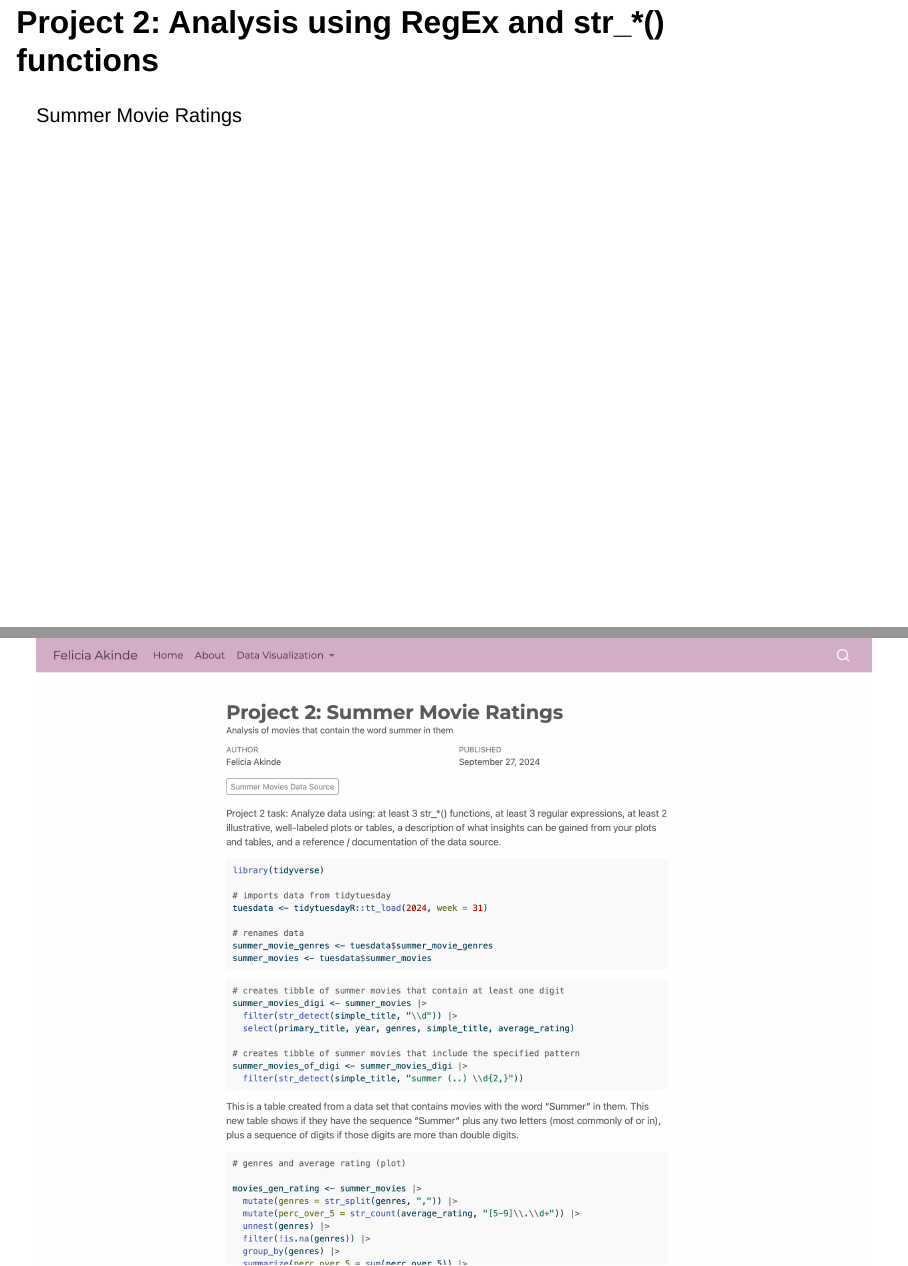
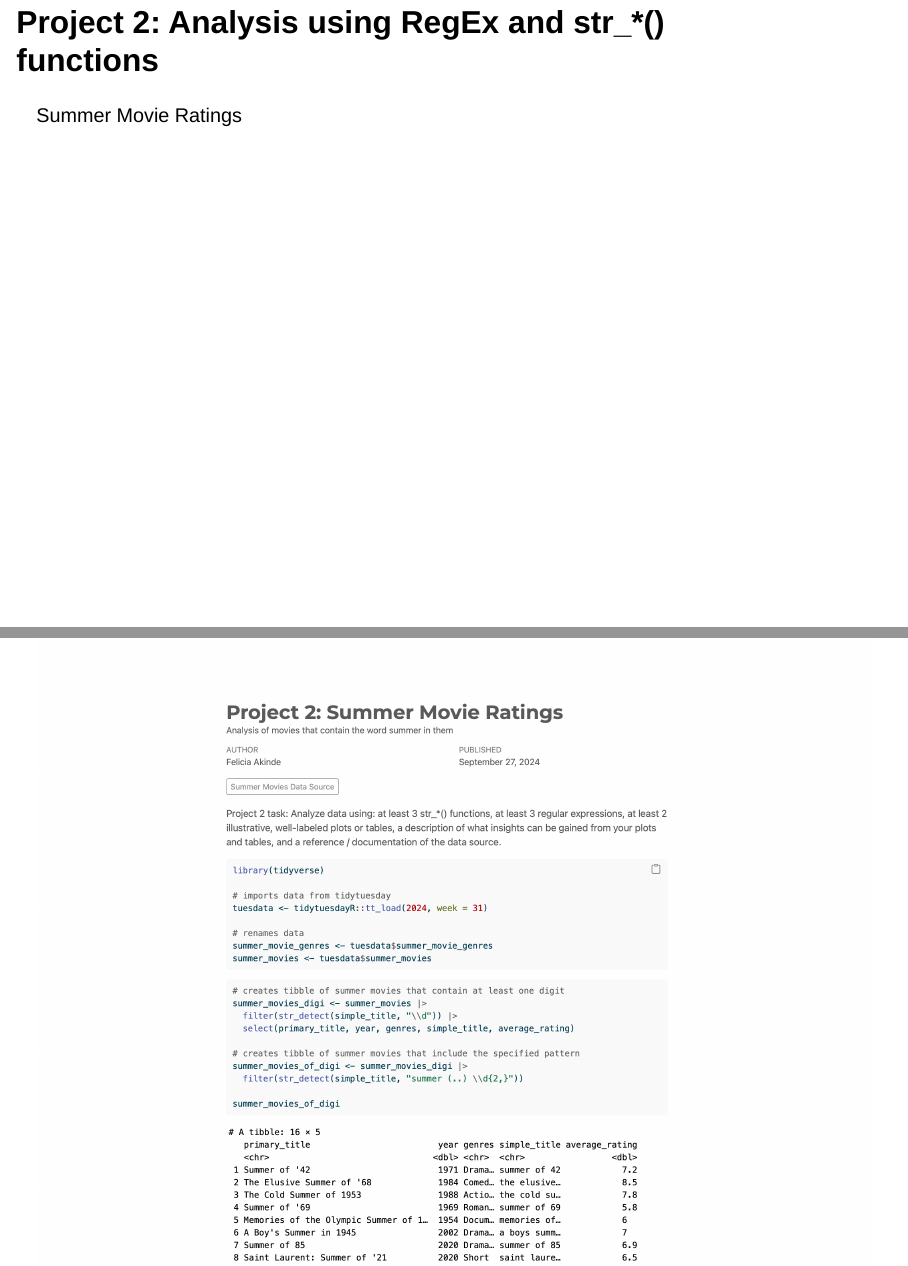
Before and after one commit to feliciaakinde/ds-002R-project-1, a Quarto document (finalpresentation.qmd): pages 13 and 14 of 28, joined at a grey line. Rendered offline with R 4.5, knitr and Pandoc in place of Quarto, with nearby package versions; drawn as Slidy slides in place of the format the file asks for.

Commit message:
presentation

```diff
--- a/_quarto.yml
+++ b/_quarto.yml
@@ -22,6 +22,8 @@ website:
             href: deck_of_cards.html
           - text: "Project 4: WAI Database Analysis Using SQL"
             href: WAI_database.html
+          - text: "Presentation"
+            href: finalpresentation.html
 format:
   html:
     theme: minty
--- a/finalpresentation.qmd
+++ b/finalpresentation.qmd
@@ -48,7 +48,7 @@ Cheese Color by Animal
 
 Summer Movie Ratings
 
-![](media/SummerMovieRatings.png){style="width: 100%;     height: auto; /* Adjust height proportionally */     display: block;     margin: auto; /* Center the image */" fig-align="center" width="562"}
+![](media/summermovies2.png){style="width: 100%;     height: auto; /* Adjust height proportionally */     display: block;     margin: auto; /* Center the image */" fig-align="center" width="562"}
 
 ## Project 3: Simulation using Map()
 
```
Also changed, not shown: media/summermovies2.png (added), 2 other files.
